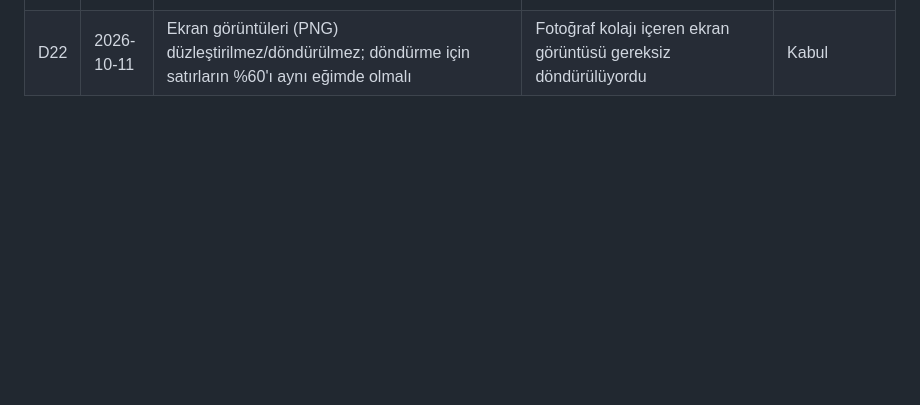
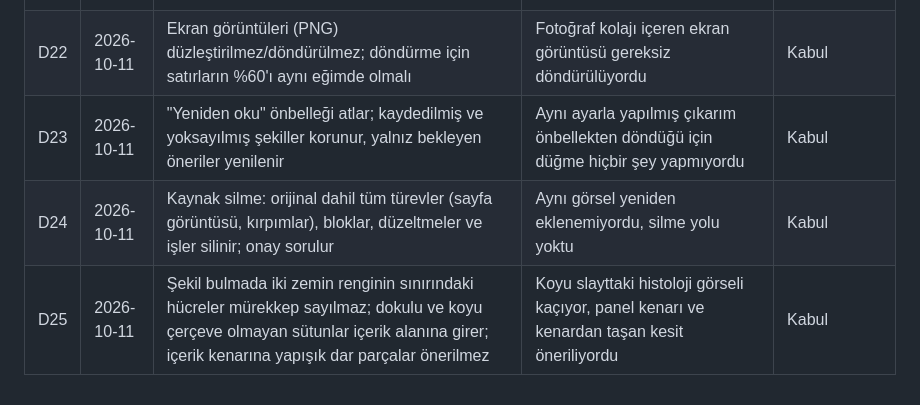
Before and after one commit to Ahmwtw/dersarsivi, a Markdown page: docs/DECISIONS.md, the part around the change. Rendered like a GitHub page; blank space fills up the shorter version.

Commit message:
Karar kaydı: D23-D25
Co-Authored-By: Claude Opus 5.5 (1M context) <noreply@anthropic.com>
Claude-Session: https://claude.ai/code/session_01EAzYdp7SiuhdGK2vg6VsPP

```diff
--- a/docs/DECISIONS.md
+++ b/docs/DECISIONS.md
@@ -24,3 +24,6 @@
 | D20 | 2026-10-11 | Şekil bulmada sık görülen düz renkler (metin paneli, tablo satırı, uygulama düğmesi) ikinci zemin sayılır; sayfa genişliğinde ince şeritler şekil değildir; etiketler zincirlenmez, şeklin dışındaki uzun satır etiket olmaz | Kullanıcının ikinci testinde düğmeler, tablo ve beyaz panel şekil sanıldı; paragraf satırları etikete karıştı | Kabul |
 | D21 | 2026-10-11 | Şeklin içine düşen uzun metin (40 karakterden uzun) metinde kalır; yalnız kısa etiketler metinden çıkarılır | Yanlış geniş kırpımda metin kayboluyordu | Kabul |
 | D22 | 2026-10-11 | Ekran görüntüleri (PNG) düzleştirilmez/döndürülmez; döndürme için satırların %60'ı aynı eğimde olmalı | Fotoğraf kolajı içeren ekran görüntüsü gereksiz döndürülüyordu | Kabul |
+| D23 | 2026-10-11 | "Yeniden oku" önbelleği atlar; kaydedilmiş ve yoksayılmış şekiller korunur, yalnız bekleyen öneriler yenilenir | Aynı ayarla yapılmış çıkarım önbellekten döndüğü için düğme hiçbir şey yapmıyordu | Kabul |
+| D24 | 2026-10-11 | Kaynak silme: orijinal dahil tüm türevler (sayfa görüntüsü, kırpımlar), bloklar, düzeltmeler ve işler silinir; onay sorulur | Aynı görsel yeniden eklenemiyordu, silme yolu yoktu | Kabul |
+| D25 | 2026-10-11 | Şekil bulmada iki zemin renginin sınırındaki hücreler mürekkep sayılmaz; dokulu ve koyu çerçeve olmayan sütunlar içerik alanına girer; içerik kenarına yapışık dar parçalar önerilmez | Koyu slayttaki histoloji görseli kaçıyor, panel kenarı ve kenardan taşan kesit öneriliyordu | Kabul |
```
